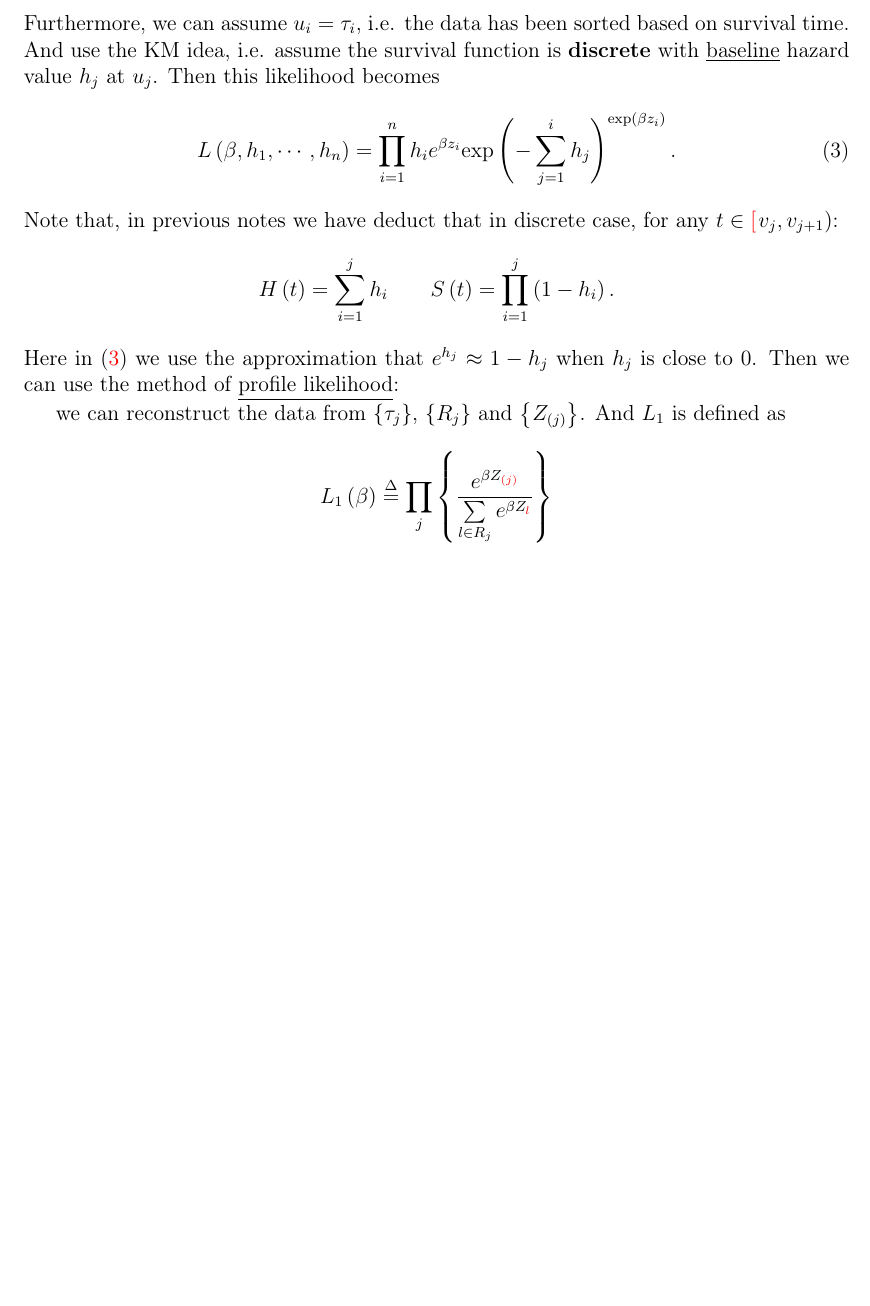
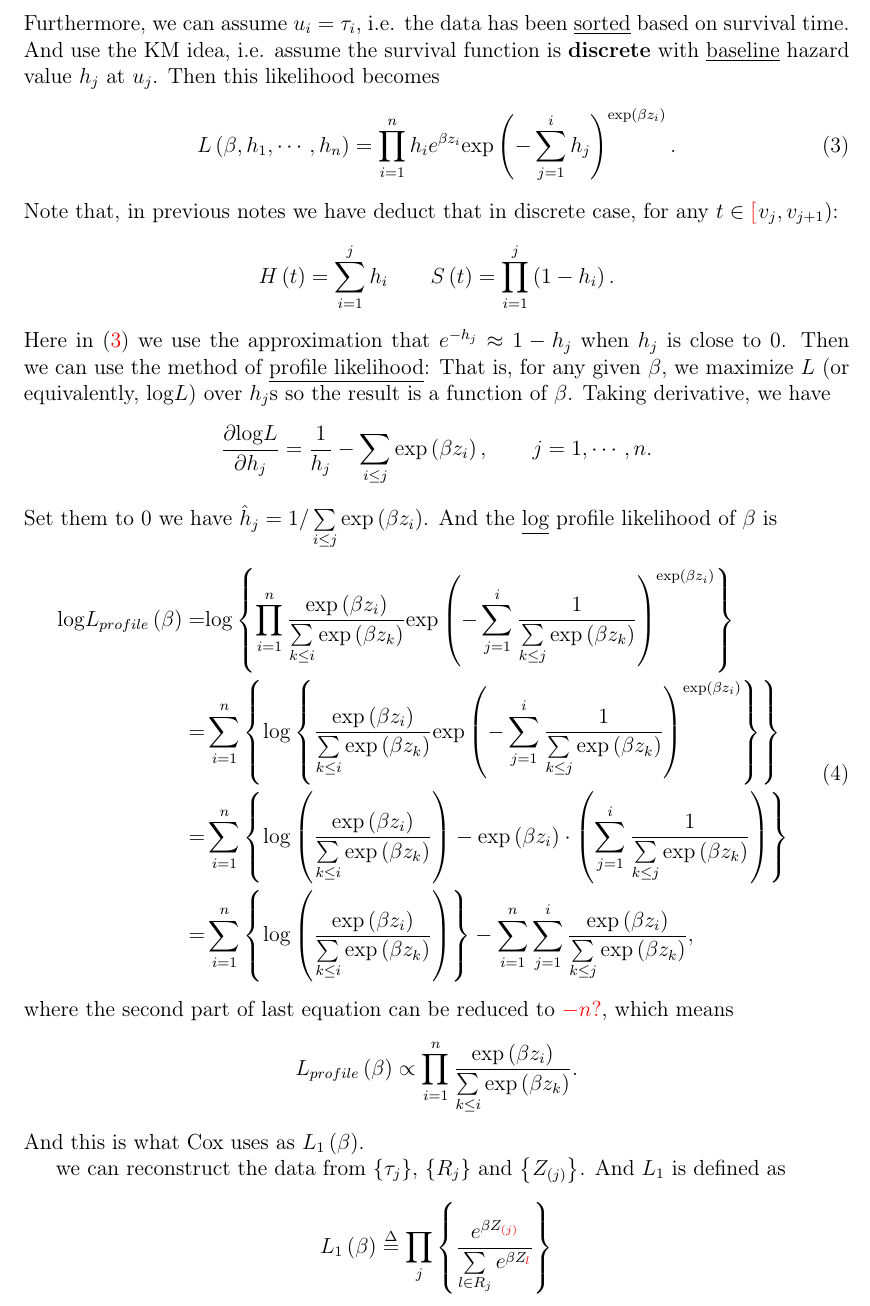
Before and after one commit to fenguoerbian/notes, a LaTeX document (survival_analysis/cox.tex): part of page 3 of 3 before the commit and part of page 3 of 4 after it, cut so that both start at the same text, the shorter picture padded with empty space. Compiled offline with pdfLaTeX.

Commit message:
Add notes about profile likelihood for beta.

```diff
--- a/survival_analysis/cox.tex
+++ b/survival_analysis/cox.tex
@@ -245,7 +245,7 @@ Note that under this setting (no tie, no censor), the full likelihood \eqref{eq:
   \right)^{\mathrm{exp}\left(\beta z_i\right)}
   .
 \]
-Furthermore, we can assume $u_i = \tau_i$, i.e. the data has been sorted based on survival time. And use the KM idea, i.e. assume the survival function is \textbf{discrete} with \underline{baseline} hazard value $h_j$ at $u_j$. Then this likelihood becomes
+Furthermore, we can assume $u_i = \tau_i$, i.e. the data has been \underline{sorted} based on survival time. And use the KM idea, i.e. assume the survival function is \textbf{discrete} with \underline{baseline} hazard value $h_j$ at $u_j$. Then this likelihood becomes
 \begin{equation}
   \label{eq:discrete_likelihood}
     L\left(\beta, h_1, \cdots, h_n\right)
@@ -262,7 +262,74 @@ Note that, in previous notes we have deduct that in discrete case, for any $t\in
   S\left(t\right) = \prod\limits_{i = 1}^j\left(1 - h_i\right)
   .
 \]
-Here in \eqref{eq:discrete_likelihood} we use the approximation that $e^{h_j} \approx 1 - h_j$ when $h_j$ is close to 0. Then we can use the method of \underline{profile likelihood}:
+Here in \eqref{eq:discrete_likelihood} we use the approximation that $e^{-h_j} \approx 1 - h_j$ when $h_j$ is close to 0. Then we can use the method of \underline{profile likelihood}: That is, for any given $\beta$, we maximize $L$ (or equivalently, $\mathrm{log}L$) over $h_j$s so the result is a function of $\beta$. Taking derivative, we have
+\[
+  \frac{\partial \mathrm{log}L}{\partial h_j}
+  = \frac{1}{h_j} - \sum\limits_{i \leq j}\mathrm{exp}\left(\beta z_i\right)
+  ,\quad\quad
+  j = 1, \cdots, n.
+\]
+Set them to 0 we have $\hat{h}_j = 1 / \sum\limits_{i \leq j} \mathrm{exp}\left(\beta z_i\right)$. And the \underline{log} profile likelihood of $\beta$ is
+\begin{equation}
+  \label{eq:profile_loglikelihood}
+  \begin{aligned}
+    \mathrm{log}L_{profile}\left(\beta\right) =&
+    \mathrm{log}\left\{
+      \prod\limits_{i = 1}^n
+      \frac{\mathrm{exp}\left(\beta z_i\right)}{
+        \sum\limits_{k \leq i}\mathrm{exp}\left(\beta z_k\right)
+      }
+      \mathrm{exp}\left(
+        - \sum\limits_{j = 1}^i
+        \frac{1}{\sum\limits_{k \leq j}\mathrm{exp}\left(\beta z_k\right)}
+      \right)^{\mathrm{exp}\left(\beta z_i\right)}
+    \right\}    \\
+    =& \sum\limits_{i = 1}^n\left\{
+      \mathrm{log}\left\{
+        \frac{\mathrm{exp}\left(\beta z_i\right)}{
+          \sum\limits_{k \leq i}\mathrm{exp}\left(\beta z_k\right)
+        }
+        \mathrm{exp}\left(
+          - \sum\limits_{j = 1}^i
+          \frac{1}{\sum\limits_{k \leq j}\mathrm{exp}\left(\beta z_k\right)}
+        \right)^{\mathrm{exp}\left(\beta z_i\right)}
+      \right\}
+    \right\}    \\
+    =& \sum\limits_{i = 1}^n\left\{
+      \mathrm{log}\left(
+        \frac{\mathrm{exp}\left(\beta z_i\right)}{
+          \sum\limits_{k \leq i}\mathrm{exp}\left(\beta z_k\right)
+        }
+      \right)
+      - \mathrm{exp}\left(\beta z_i\right)
+      \cdot
+      \left(
+        \sum\limits_{j = 1}^i
+        \frac{1}{\sum\limits_{k \leq j}\mathrm{exp}\left(\beta z_k\right)}
+      \right)
+    \right\}    \\
+    =& \sum\limits_{i = 1}^n\left\{
+      \mathrm{log}\left(
+        \frac{\mathrm{exp}\left(\beta z_i\right)}{
+          \sum\limits_{k \leq i}\mathrm{exp}\left(\beta z_k\right)
+        }
+      \right)\right\}
+      - \sum\limits_{i = 1}^n
+        \sum\limits_{j = 1}^i
+        \frac{\mathrm{exp}\left(\beta z_i\right)}{\sum\limits_{k \leq j}\mathrm{exp}\left(\beta z_k\right)}
+        ,
+  \end{aligned}
+\end{equation}
+where the second part of last equation can be reduced to {\color{red}$-n$?}, which means
+\[
+  L_{profile}\left(\beta\right)
+  \propto \prod\limits_{i = 1}^n
+  \frac{\mathrm{exp}\left(\beta z_i\right)}{
+    \sum\limits_{k \leq i}\mathrm{exp}\left(\beta z_k\right)
+  }
+  .
+\]
+And this is what Cox uses as $L_1\left(\beta\right)$.
 \par
 we can reconstruct the data from $\left\{\tau_j\right\}$, $\left\{R_j\right\}$ and $\left\{Z_{\left(j\right)}\right\}$. And $L_1$ is defined as
 \[
```
Also changed, not shown: survival_analysis/cox.pdf.
